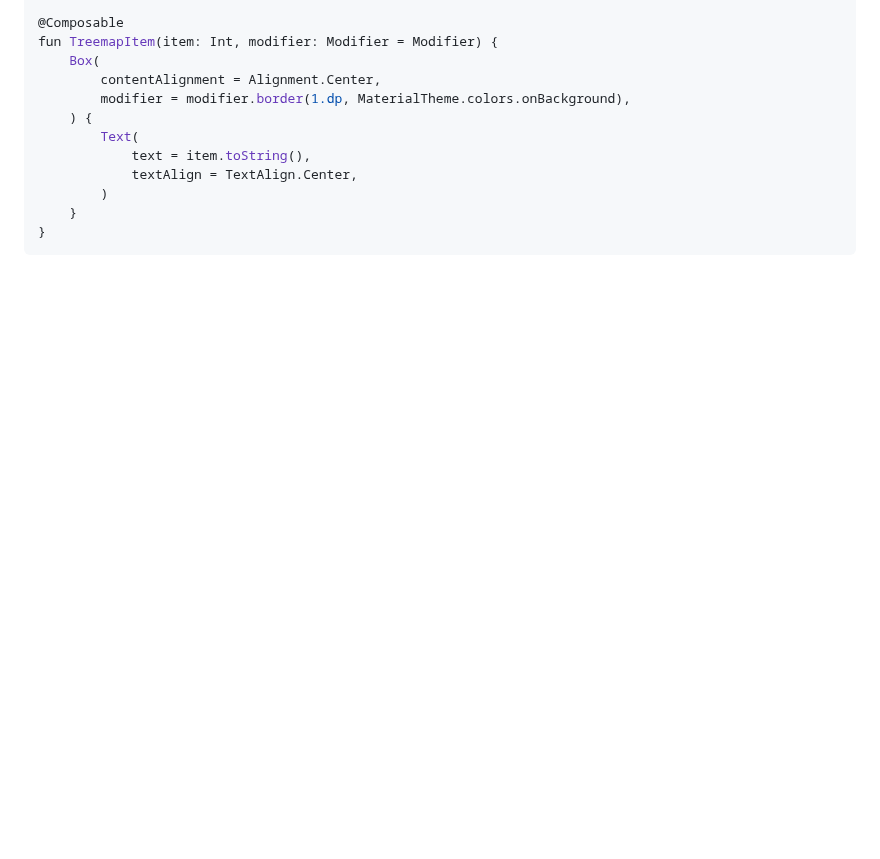
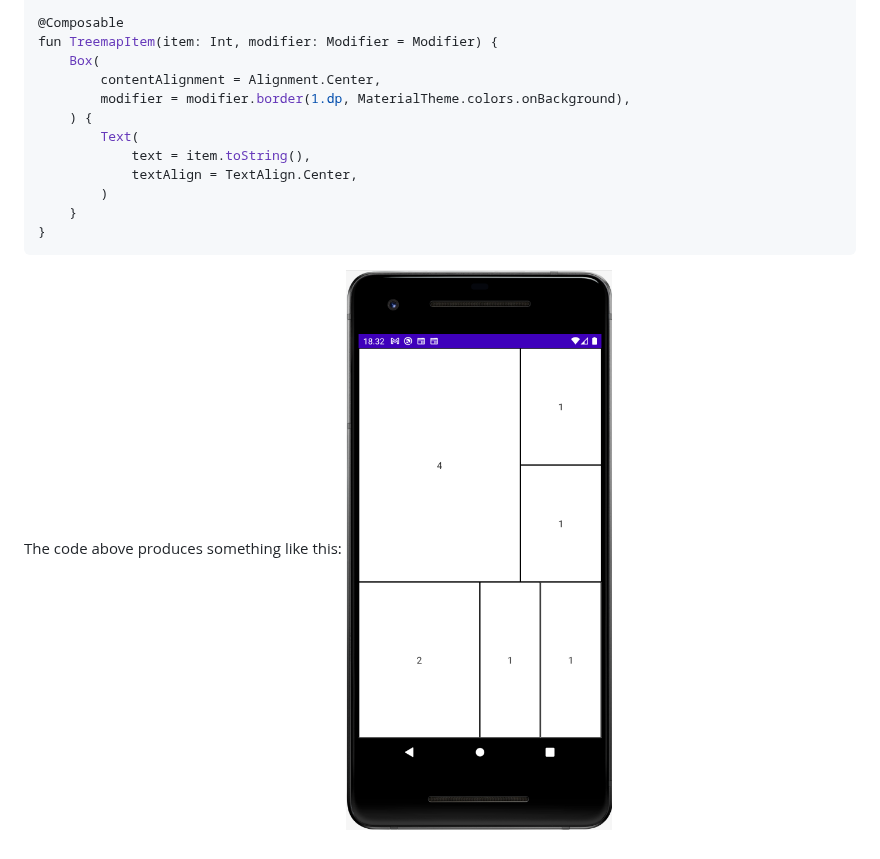
Before and after one commit to overpas/compose-treemap-chart, a Markdown page: README.md, the part around the change. Rendered like a GitHub page; pictures changed too: img/sample_treemap.png (added); blank space fills up the shorter version.

````diff
--- a/README.md
+++ b/README.md
@@ -65,3 +65,5 @@ fun TreemapItem(item: Int, modifier: Modifier = Modifier) {
     }
 }
 ```
+The code above produces something like this:
+<img src="https://raw.githubusercontent.com/overpas/compose-treemap-chart/master/img/sample_treemap.png" width="750">
````
